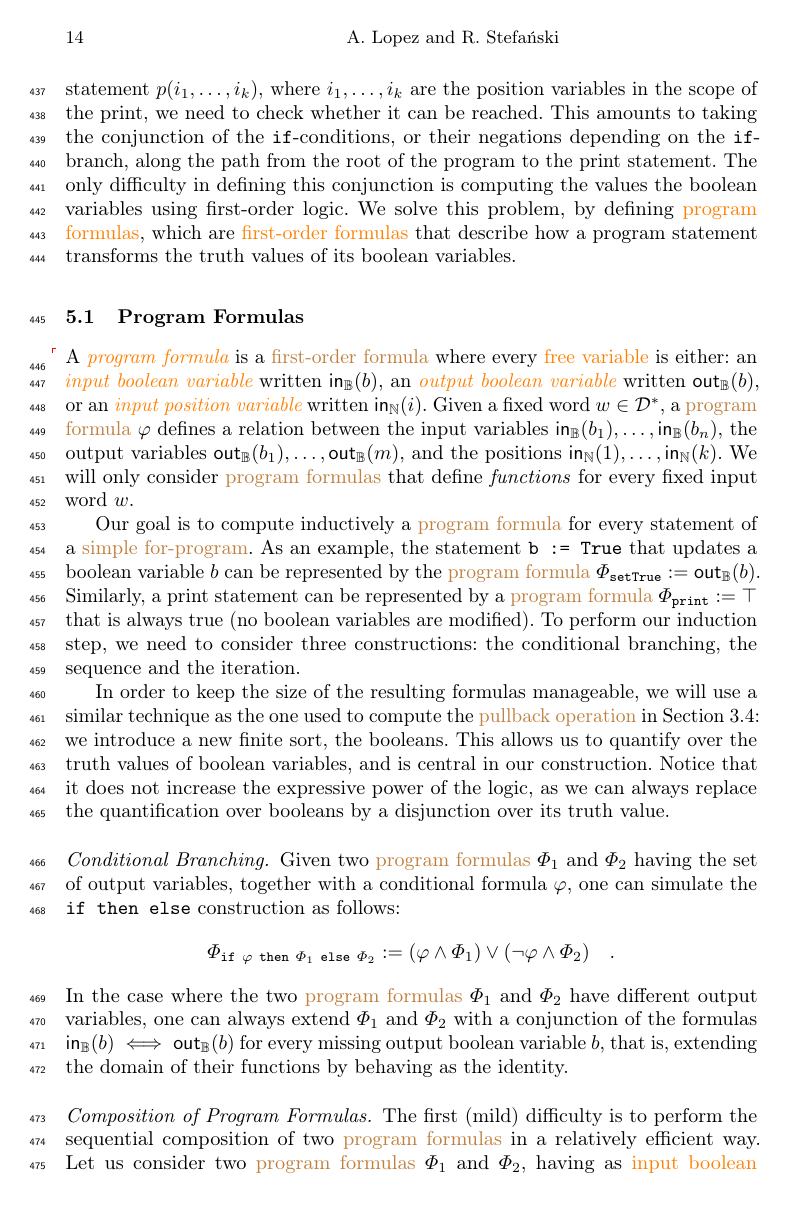
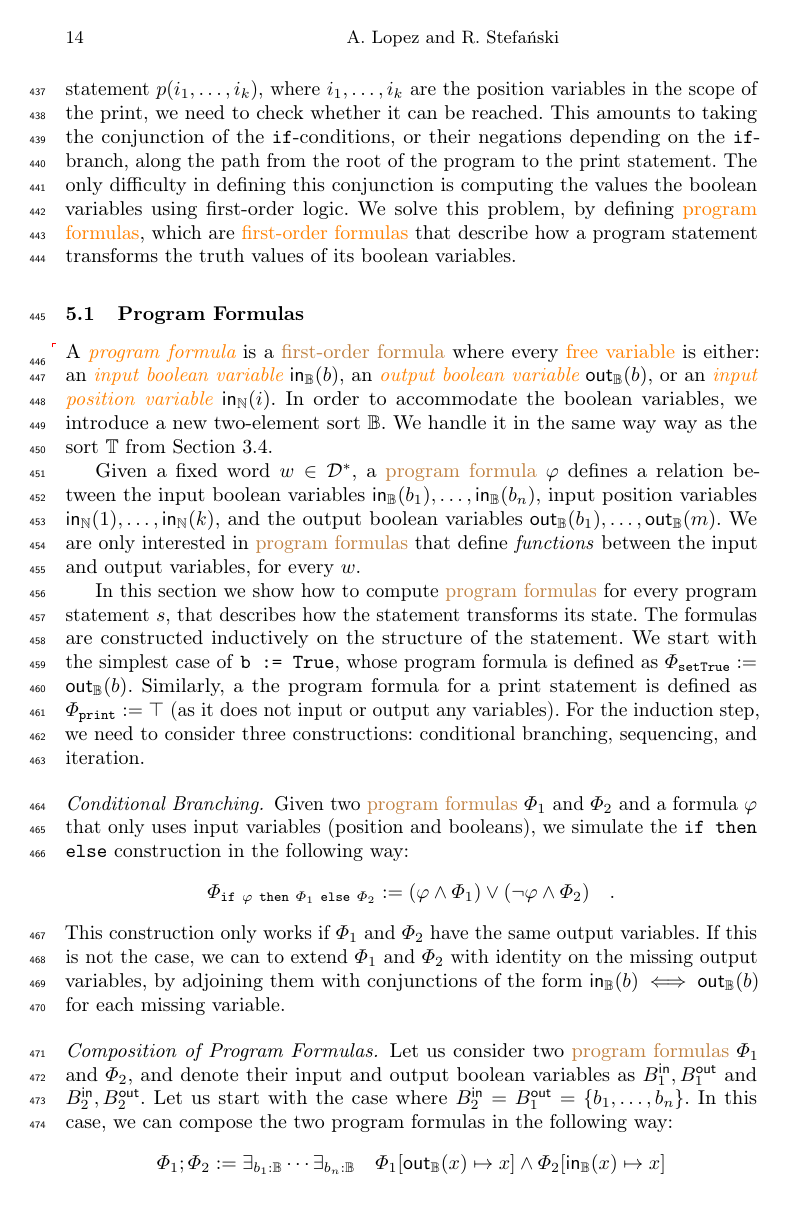
Before and after one commit to AliaumeL/polyregular-model-checking, a LaTeX thesis (paper/polycheck.lncs.tex, which reads paper/src/low_to_interp.tex): page 14 of 30. Compiled offline with pdfLaTeX; a LaTeX package or settings file that is missing is left out.

Commit message:
Work on low_to_interp

```diff
--- a/paper/src/low_to_interp.tex
+++ b/paper/src/low_to_interp.tex
@@ -47,48 +47,46 @@ the truth values of its boolean variables.
 \label{sec:program-formulas}
 
 \AP A \intro{program formula} is a \kl{first-order formula} where every
-\kl{free variable} is either: an \intro{input boolean variable}  written
-$\ibvar{b}$,  an \intro{output boolean variable} written $\obvar{b}$, or an
-\intro{input position variable} written $\ipvar{i}$. Given a fixed word $w \in
-\mathcal{D}^*$, a \kl{program formula} $\varphi$ defines a relation between the
-input variables $\ibvar{b_1}, \dots, \ibvar{b_n}$, the output variables
-$\obvar{b_1}, \dots, \obvar{m}$, and the positions $\ipvar{1}, \dots,
-\ipvar{k}$. We will only consider \kl{program formulas} that define
-\emph{functions} for every fixed input word $w$.
+\kl{free variable} is either: an \intro{input boolean variable}
+$\ibvar{b}$, an \intro{output boolean variable} $\obvar{b}$, or an
+\intro{input position variable} $\ipvar{i}$. In order to accommodate the
+boolean variables, we introduce a new two-element sort $\mathbb{B}$.
+We handle it in the same way way as the sort $\mathbb{T}$ from \cref{sec:pullback}.
 
-Our goal is to compute inductively a \kl{program formula} for every statement
-of a \kl{simple for-program}. As an example, the statement \texttt{b := True}
-that updates a boolean variable $b$ can be represented by the \kl{program
-formula} $\Phi_{\texttt{setTrue}} := \obvar{b}$. Similarly, a print statement
-can be represented by a \kl{program formula} $\Phi_{\texttt{print}} := \top$
-that is always true (no boolean variables are modified). To perform our
-induction step, we need to consider three constructions: the conditional
-branching, the sequence and the iteration.
+Given a fixed word $w \in \mathcal{D}^*$, a \kl{program formula}
+$\varphi$ defines a relation between the input boolean variables
+$\ibvar{b_1}, \dots, \ibvar{b_n}$, input position variables
+$\ipvar{1}, \dots, \ipvar{k}$, and the output boolean variables
+$\obvar{b_1}, \dots, \obvar{m}$. We are only interested in \kl{program formulas}
+that define \emph{functions} between the input and output variables,
+for every $w$.
 
-In order to keep the size of the resulting formulas manageable, we will use a
-similar technique as the one used to compute the \kl{pullback operation} in
-\cref{sec:pullback}: we introduce
-a new finite sort, the booleans. This allows us to quantify over the truth
-values of boolean variables, and is central in our construction. Notice that it
-does not increase the expressive power of the logic, as we can always replace
-the quantification over booleans by a disjunction over its truth value.
+In this section we show how to compute \kl{program formulas} for every
+program statement $s$, that describes how the statement transforms its state.
+The formulas are constructed inductively on the structure of the statement.
+We start with the simplest case of \texttt{b := True}, whose program
+formula is defined as $\Phi_{\texttt{setTrue}} := \obvar{b}$.
+Similarly, a the program formula for a print statement is defined
+as $\Phi_{\texttt{print}} := \top$ (as it does not input or output any variables).
+For the induction step, we need to consider three constructions: conditional
+branching, sequencing, and iteration.
 
 \paragraph{Conditional Branching.}
-Given two \kl{program formulas} $\Phi_1$ and $\Phi_2$ having
-the set of output variables,
-together with a conditional formula $\varphi$, one can
-simulate the \texttt{if then else} construction
-as follows:
+Given two \kl{program formulas} $\Phi_1$ and $\Phi_2$
+and a formula $\varphi$ that only uses input variables (position and booleans),
+we simulate the \texttt{if then else} construction in the following way:
 \begin{equation*}
     \Phi_{\texttt{if}~\varphi~\texttt{then}~\Phi_1~\texttt{else}~\Phi_2} := (\varphi \land \Phi_1) \lor (\neg \varphi \land \Phi_2) \quad .
 \end{equation*}
-In the case where the two \kl{program formulas} $\Phi_1$ and $\Phi_2$ have
-different output variables, one can always extend $\Phi_1$ and $\Phi_2$ with
-a conjunction of the
-formulas $\ibvar{b} \iff \obvar{b}$ for every missing output boolean variable $b$,
-that is, extending the domain of their functions by behaving as the identity.
+This construction only works if $\Phi_1$ and $\Phi_2$ have the same output variables.
+If this is not the case, we can to extend $\Phi_1$ and $\Phi_2$ with
+identity on the missing output variables, by adjoining them
+with conjunctions of the form  $\ibvar{b} \iff \obvar{b}$
+for each missing variable.
 
-\paragraph{Composition of Program Formulas.} The first (mild) difficulty is to
-perform the sequential composition of two \kl{program formulas} in a relatively
-efficient way. Let us consider two \kl{program formulas} $\Phi_1$ and $\Phi_2$,
-having as \kl{input boolean variables} respectively names in
+\paragraph{Composition of Program Formulas.}
+Let us consider two \kl{program formulas} $\Phi_1$ and $\Phi_2$,
+and denote their input and output boolean variables as
+$B_1^{\mathsf{in}}, B_1^{\mathsf{out}}$ and $B_2^{\mathsf{in}}, B_2^{\mathsf{out}}$.
+Let us start with the case where $B_2^{\mathsf{in}} = B_1^{\mathsf{out}} = \set{b_1, \dots, b_n}$.
+In this case, we can compose the two program formulas in the following way:
@@ -109,0 +105 @@ defined as follows:
+\[\Phi_1' \ := \ \exists_{b' : \mathbb{B}} \Phi_1[\obvar{b} := b'] \]
```
Also changed, not shown: paper/src/high_level.tex (+1 -0 lines), paper/src/low_to_interp.tex (115 more changed lines).
